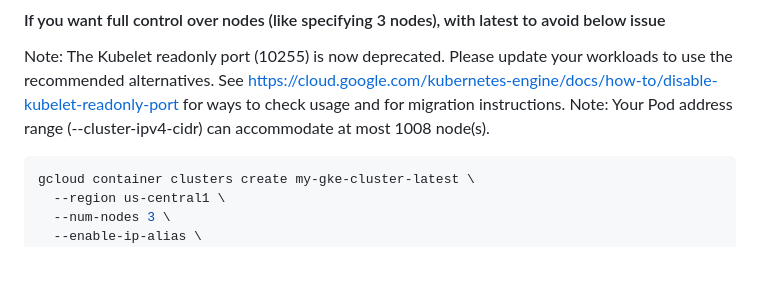
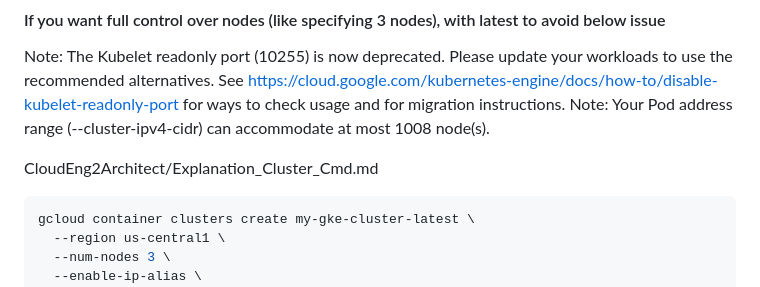
Before and after one commit to venkat-mr369/GoogleCloudPlatform, a Markdown page: CloudEng2Architect/create-delete-gke.md, the part around the change. Drawn GitHub-style; blank space fills up the shorter version.

````diff
--- a/CloudEng2Architect/create-delete-gke.md
+++ b/CloudEng2Architect/create-delete-gke.md
@@ -44,6 +44,7 @@ gcloud container clusters create-auto "my-gke-cluster-autopilot" \
 Note: The Kubelet readonly port (10255) is now deprecated. Please update your workloads to use the recommended alternatives. See https://cloud.google.com/kubernetes-engine/docs/how-to/disable-kubelet-readonly-port for ways to check usage and for migration instructions.
 Note: Your Pod address range (--cluster-ipv4-cidr) can accommodate at most 1008 node(s).
 
+CloudEng2Architect/Explanation_Cluster_Cmd.md
 ```bash
 gcloud container clusters create my-gke-cluster-latest \
   --region us-central1 \
````
